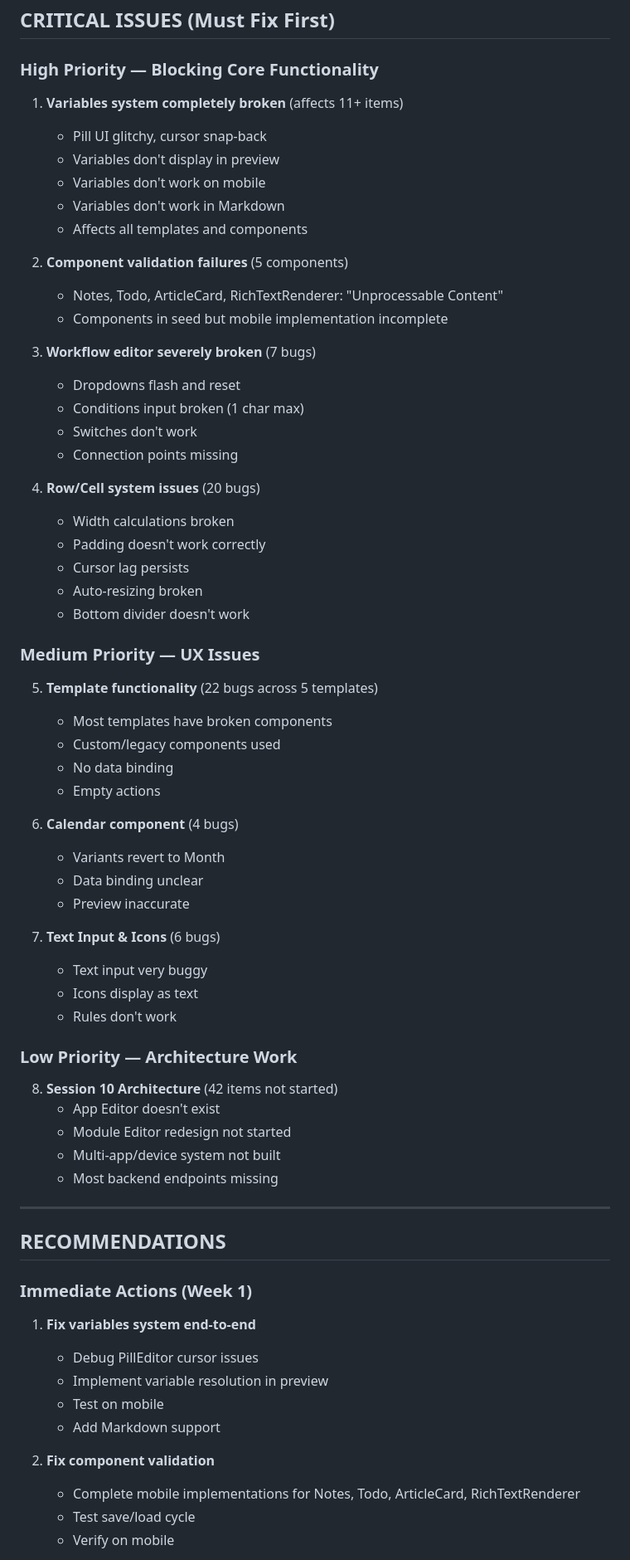
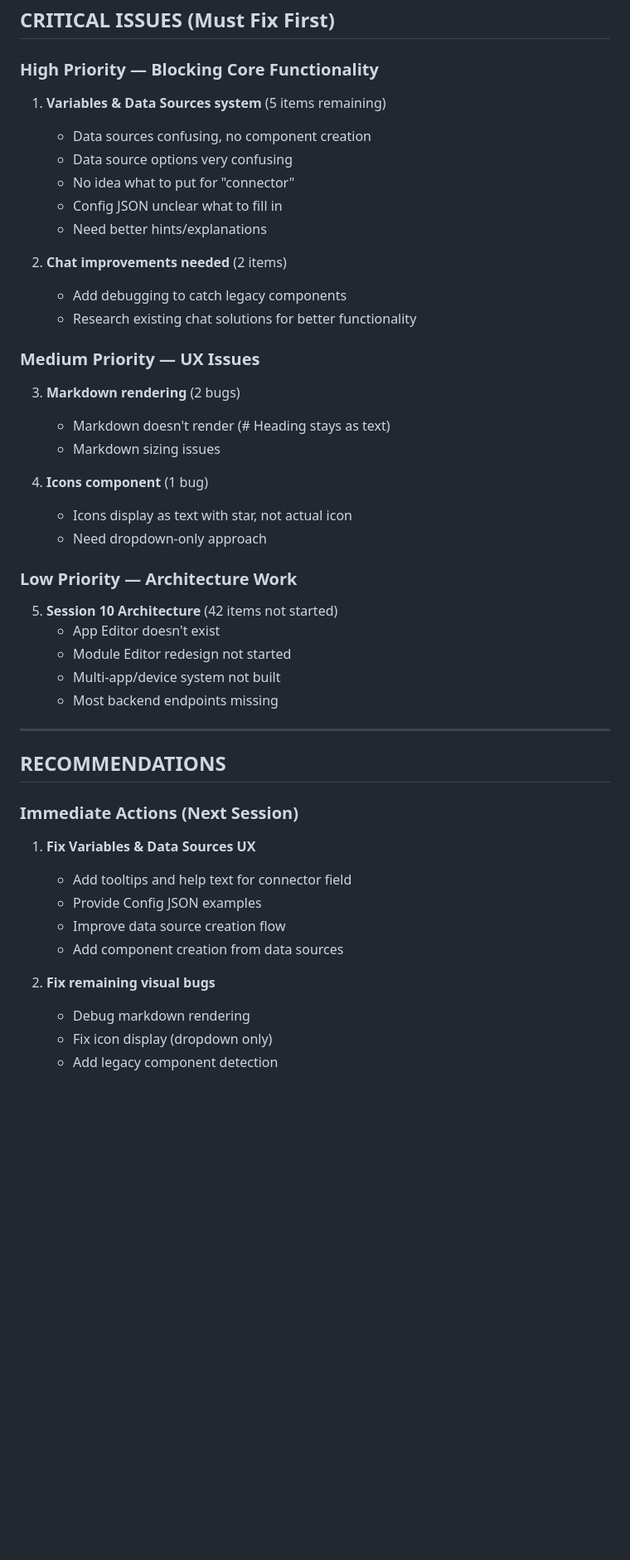
Before and after one commit to BarryTheShen/Helm, a Markdown page: FEATURE_FEEDBACK_3_CHECKLIST.md, the part around one of its changes. Shown at 83% size. GitHub-like rendering; blank space fills up the shorter version.

```diff
--- a/FEATURE_FEEDBACK_3_CHECKLIST.md
+++ b/FEATURE_FEEDBACK_3_CHECKLIST.md
@@ -473,51 +495,30 @@
 
 ### High Priority — Blocking Core Functionality
 
-1. **Variables system completely broken** (affects 11+ items)
-   - Pill UI glitchy, cursor snap-back
-   - Variables don't display in preview
-   - Variables don't work on mobile
-   - Variables don't work in Markdown
-   - Affects all templates and components
+1. **Variables & Data Sources system** (5 items remaining)
+   - Data sources confusing, no component creation
+   - Data source options very confusing
+   - No idea what to put for "connector"
+   - Config JSON unclear what to fill in
+   - Need better hints/explanations
 
-2. **Component validation failures** (5 components)
-   - Notes, Todo, ArticleCard, RichTextRenderer: "Unprocessable Content"
-   - Components in seed but mobile implementation incomplete
-
-3. **Workflow editor severely broken** (7 bugs)
-   - Dropdowns flash and reset
-   - Conditions input broken (1 char max)
-   - Switches don't work
-   - Connection points missing
-
-4. **Row/Cell system issues** (20 bugs)
-   - Width calculations broken
-   - Padding doesn't work correctly
-   - Cursor lag persists
-   - Auto-resizing broken
-   - Bottom divider doesn't work
+2. **Chat improvements needed** (2 items)
+   - Add debugging to catch legacy components
+   - Research existing chat solutions for better functionality
 
 ### Medium Priority — UX Issues
 
-5. **Template functionality** (22 bugs across 5 templates)
-   - Most templates have broken components
-   - Custom/legacy components used
-   - No data binding
-   - Empty actions
+3. **Markdown rendering** (2 bugs)
+   - Markdown doesn't render (# Heading stays as text)
+   - Markdown sizing issues
 
-6. **Calendar component** (4 bugs)
-   - Variants revert to Month
-   - Data binding unclear
-   - Preview inaccurate
-
-7. **Text Input & Icons** (6 bugs)
-   - Text input very buggy
-   - Icons display as text
-   - Rules don't work
+4. **Icons component** (1 bug)
+   - Icons display as text with star, not actual icon
+   - Need dropdown-only approach
 
 ### Low Priority — Architecture Work
 
-8. **Session 10 Architecture** (42 items not started)
+5. **Session 10 Architecture** (42 items not started)
    - App Editor doesn't exist
    - Module Editor redesign not started
    - Multi-app/device system not built
@@ -527,16 +528,16 @@
 
 ## RECOMMENDATIONS
 
-### Immediate Actions (Week 1)
+### Immediate Actions (Next Session)
 
-1. **Fix variables system end-to-end**
-   - Debug PillEditor cursor issues
-   - Implement variable resolution in preview
-   - Test on mobile
-   - Add Markdown support
+1. **Fix Variables & Data Sources UX**
+   - Add tooltips and help text for connector field
+   - Provide Config JSON examples
+   - Improve data source creation flow
+   - Add component creation from data sources
 
-2. **Fix component validation**
-   - Complete mobile implementations for Notes, Todo, ArticleCard, RichTextRenderer
-   - Test save/load cycle
-   - Verify on mobile
+2. **Fix remaining visual bugs**
+   - Debug markdown rendering
+   - Fix icon display (dropdown only)
+   - Add legacy component detection
 
```
Also changed, not shown: other parts of FEATURE_FEEDBACK_3_CHECKLIST.md (+149 -143 lines).
